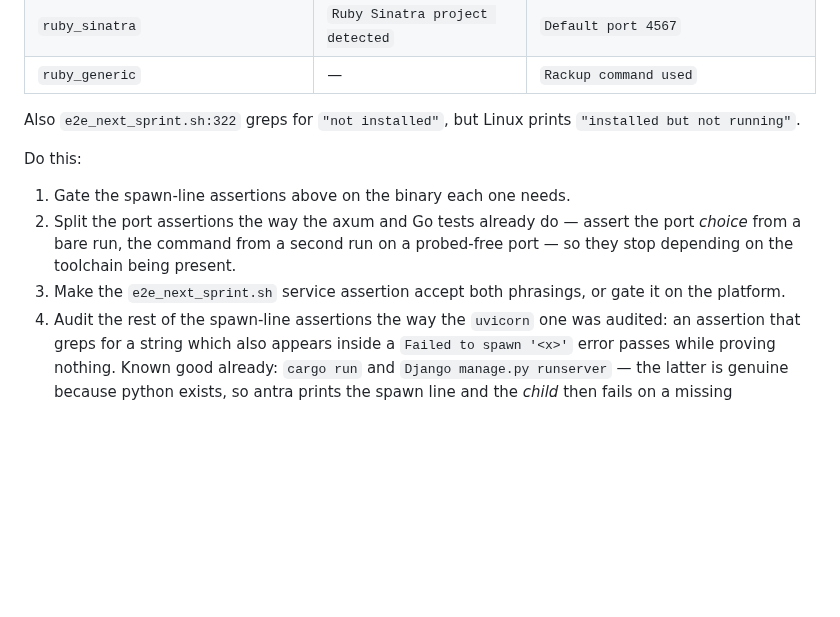
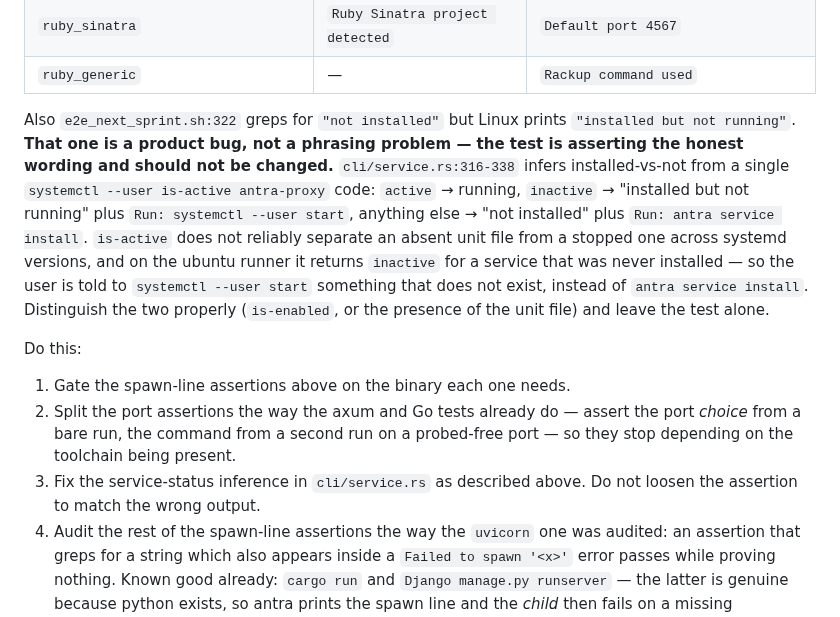
Before and after one commit to ifelse-codes/antra, a Markdown page: NEXT-SESSION.md, the part around the change. Rendered like a GitHub page; blank space fills up the shorter version.

Commit message:
docs: the Linux service-status failure is a product bug, not a test-phrasing one
The C8 session reported that `e2e_next_sprint.sh::test_service_status` fails on
ubuntu because `antra service status` prints "installed but not running"
instead of "not installed" on a machine where the service was never installed.

I had filed that as a platform-phrasing problem to be handled by making the
assertion accept both strings. That was wrong, and the session's own report
contained the reason I had missed.

`cli/service.rs:316-338` infers installed-versus-not from a single code:

    systemctl --user is-active antra-proxy
      active    -> "Service is running"
      inactive  -> "Service is installed but not running"
                   + "Run: systemctl --user start antra-proxy"
      anything  -> "Service is not installed"
                   + "Run: antra service install"

`is-active` does not reliably distinguish an absent unit file from a stopped
one across systemd versions, and on the ubuntu runner it returns `inactive`
for a unit that was never installed. The user is then told to start a service
that does not exist, when the correct advice is `antra service install`. The
test is asserting the honest wording; the product is producing the wrong
advice.

ROADMAP C12, NEXT-SESSION.md and AGENT.md now say the fix belongs in
`cli/service.rs` — `is-enabled`, or the presence of the unit file — and say
explicitly that the assertion must not be loosened to match the wrong output.
AGENT.md carries the general form: a failing test is sometimes the test being
right, and a test that catches a real wrong-advice bug should not be edited
until it agrees with the code.

Also recorded: the python-aside workaround the C8 session built for its own
branch (dc6fd1) never reached main. PR #21 was squash-merged before that work
and main's job selects parity+simple explicitly, with no python workaround.

```diff
--- a/NEXT-SESSION.md
+++ b/NEXT-SESSION.md
@@ -67,8 +67,19 @@ fail, with the assertions observed failing on GitHub runners:
 | `ruby_sinatra` | `Ruby Sinatra project detected` | `Default port 4567` |
 | `ruby_generic` | — | `Rackup command used` |
 
-Also `e2e_next_sprint.sh:322` greps for `"not installed"`, but Linux prints
-`"installed but not running"`.
+Also `e2e_next_sprint.sh:322` greps for `"not installed"` but Linux prints
+`"installed but not running"`. **That one is a product bug, not a
+phrasing problem — the test is asserting the honest wording and should not be
+changed.** `cli/service.rs:316-338` infers installed-vs-not from a single
+`systemctl --user is-active antra-proxy` code: `active` → running, `inactive`
+→ "installed but not running" plus `Run: systemctl --user start`, anything
+else → "not installed" plus `Run: antra service install`. `is-active` does not
+reliably separate an absent unit file from a stopped one across systemd
+versions, and on the ubuntu runner it returns `inactive` for a service that
+was never installed — so the user is told to `systemctl --user start` something
+that does not exist, instead of `antra service install`. Distinguish the two
+properly (`is-enabled`, or the presence of the unit file) and leave the test
+alone.
 
 Do this:
 
@@ -76,8 +87,8 @@ Do this:
 2. Split the port assertions the way the axum and Go tests already do — assert
    the port *choice* from a bare run, the command from a second run on a
    probed-free port — so they stop depending on the toolchain being present.
-3. Make the `e2e_next_sprint.sh` service assertion accept both phrasings, or
-   gate it on the platform.
+3. Fix the service-status inference in `cli/service.rs` as described above.
+   Do not loosen the assertion to match the wrong output.
 4. Audit the rest of the spawn-line assertions the way the `uvicorn` one was
    audited: an assertion that greps for a string which also appears inside a
    `Failed to spawn '<x>'` error passes while proving nothing. Known good
```
Also changed, not shown: AGENT.md (+1 -0 lines), ROADMAP.md (+1 -1 lines).
